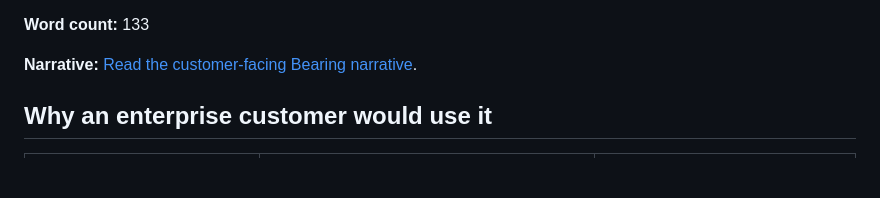
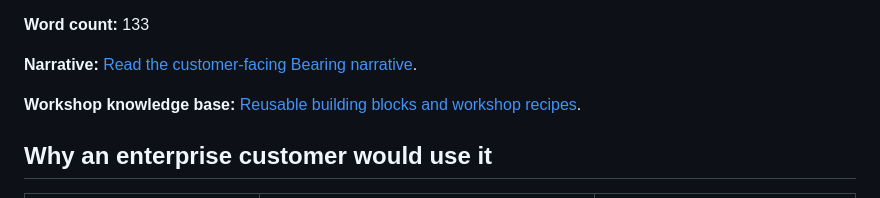
Before and after one commit to eltyagi/bearingV2, a Markdown page: submission/README.md, the part around the change. Drawn GitHub-style; blank space fills up the shorter version.

Commit message:
Add reusable enterprise workshop building blocks
Co-authored-by: Copilot App <223556219+Copilot@users.noreply.github.com>
Copilot-Session: ab1ab31c-2f82-4515-8738-5db0750831d1

```diff
--- a/submission/README.md
+++ b/submission/README.md
@@ -15,6 +15,8 @@ changes and implementation decisions under human control.
 **Word count:** 133
 
 **Narrative:** [Read the customer-facing Bearing narrative](narrative.md).
+
+**Workshop knowledge base:** [Reusable building blocks and workshop recipes](workshop-building-blocks.md).
 
 ## Why an enterprise customer would use it
 
```
Also changed, not shown: submission/workshop-building-blocks.md (added, +230 -0 lines).
